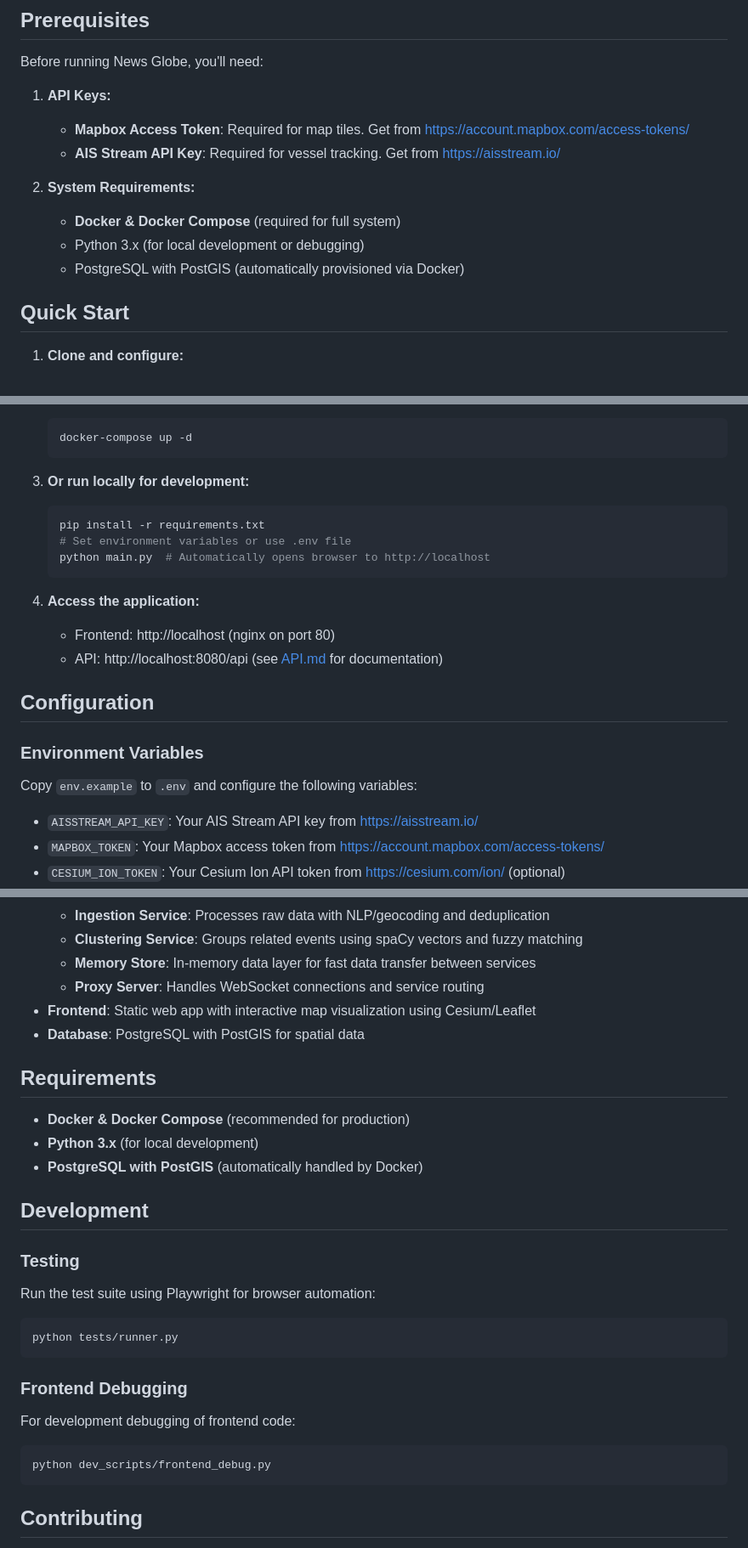
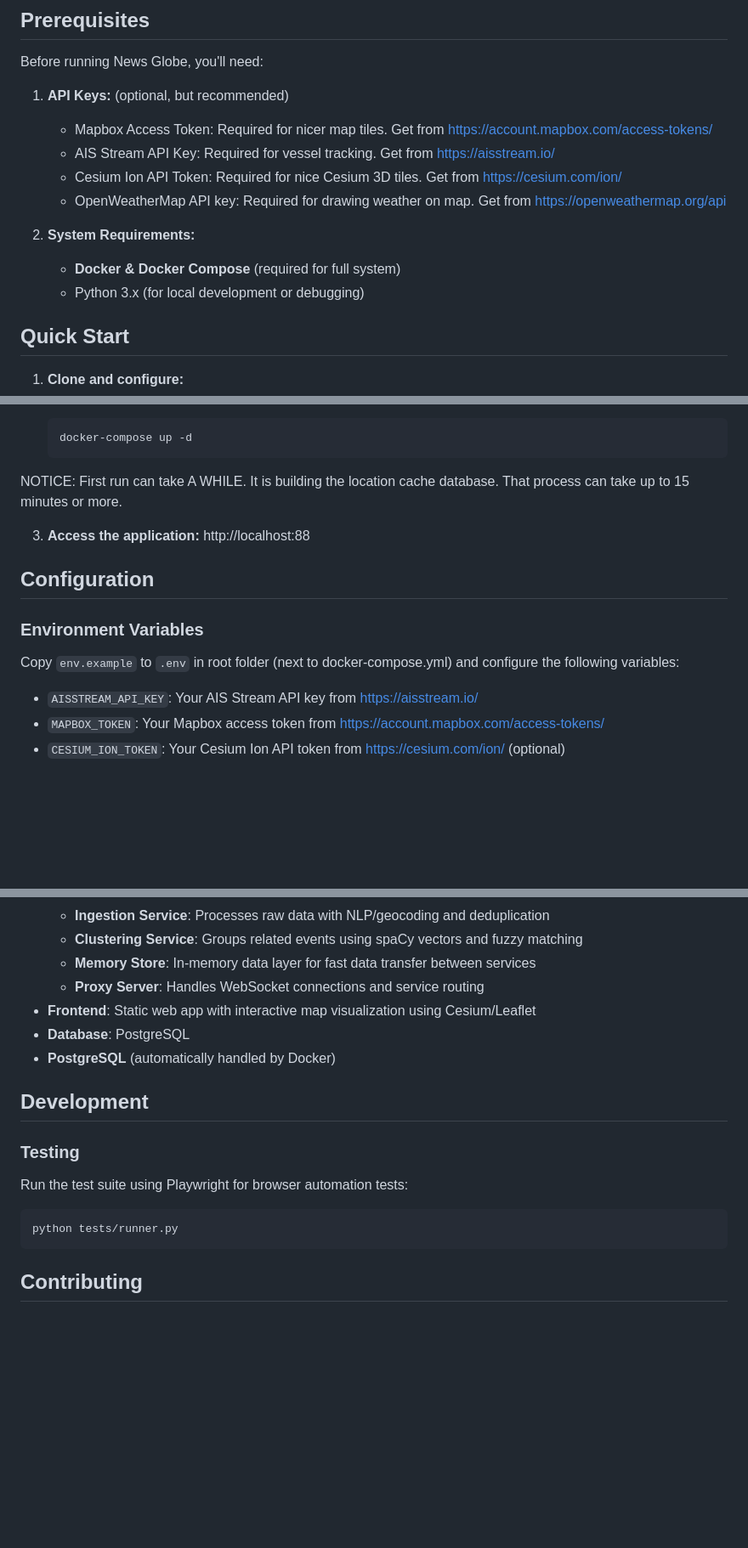
Before and after one commit to mihasm/news-globe, a Markdown page: README.md, 3 parts joined by grey strips. Shown at 85% size. Rendered like a GitHub page; blank space fills up the shorter version.

````diff
--- a/README.md
+++ b/README.md
@@ -15,14 +15,15 @@ A multi-source live world events aggregation system that collects, processes, an
 
 Before running News Globe, you'll need:
 
-1. **API Keys:**
-   - **Mapbox Access Token**: Required for map tiles. Get from [https://account.mapbox.com/access-tokens/](https://account.mapbox.com/access-tokens/)
-   - **AIS Stream API Key**: Required for vessel tracking. Get from [https://aisstream.io/](https://aisstream.io/)
+1. **API Keys:** (optional, but recommended)
+   - Mapbox Access Token: Required for nicer map tiles. Get from [https://account.mapbox.com/access-tokens/](https://account.mapbox.com/access-tokens/)
+   - AIS Stream API Key: Required for vessel tracking. Get from [https://aisstream.io/](https://aisstream.io/)
+   - Cesium Ion API Token: Required for nice Cesium 3D tiles. Get from [https://cesium.com/ion/](https://cesium.com/ion/)
+   - OpenWeatherMap API key: Required for drawing weather on map. Get from [https://openweathermap.org/api](https://openweathermap.org/api)
 
 2. **System Requirements:**
    - **Docker & Docker Compose** (required for full system)
    - Python 3.x (for local development or debugging)
-   - PostgreSQL with PostGIS (automatically provisioned via Docker)
 
 ## Quick Start
 
@@ -39,22 +40,16 @@ Before running News Globe, you'll need:
    docker-compose up -d
    ```
 
-3. **Or run locally for development:**
-   ```bash
-   pip install -r requirements.txt
-   # Set environment variables or use .env file
-   python main.py  # Automatically opens browser to http://localhost
-   ```
+NOTICE: First run can take A WHILE. It is building the location cache database. That process can take up to 15 minutes or more.
 
-4. **Access the application:**
-   - Frontend: http://localhost (nginx on port 80)
-   - API: http://localhost:8080/api (see [API.md](API.md) for documentation)
+3. **Access the application:**
+   http://localhost:88
 
 ## Configuration
 
 ### Environment Variables
 
-Copy `env.example` to `.env` and configure the following variables:
+Copy `env.example` to `.env` in root folder (next to docker-compose.yml) and configure the following variables:
 
 - `AISSTREAM_API_KEY`: Your AIS Stream API key from [https://aisstream.io/](https://aisstream.io/)
 - `MAPBOX_TOKEN`: Your Mapbox access token from [https://account.mapbox.com/access-tokens/](https://account.mapbox.com/access-tokens/)
@@ -95,28 +90,16 @@ The frontend will automatically load API tokens from the API at runtime.
   - **Memory Store**: In-memory data layer for fast data transfer between services
   - **Proxy Server**: Handles WebSocket connections and service routing
 - **Frontend**: Static web app with interactive map visualization using Cesium/Leaflet
-- **Database**: PostgreSQL with PostGIS for spatial data
-
-## Requirements
-
-- **Docker & Docker Compose** (recommended for production)
-- **Python 3.x** (for local development)
-- **PostgreSQL with PostGIS** (automatically handled by Docker)
+- **Database**: PostgreSQL
+- **PostgreSQL** (automatically handled by Docker)
 
 ## Development
 
 ### Testing
 
-Run the test suite using Playwright for browser automation:
+Run the test suite using Playwright for browser automation tests:
 ```bash
 python tests/runner.py
-```
-
-### Frontend Debugging
-
-For development debugging of frontend code:
-```bash
-python dev_scripts/frontend_debug.py
 ```
 
 ## Contributing
````
